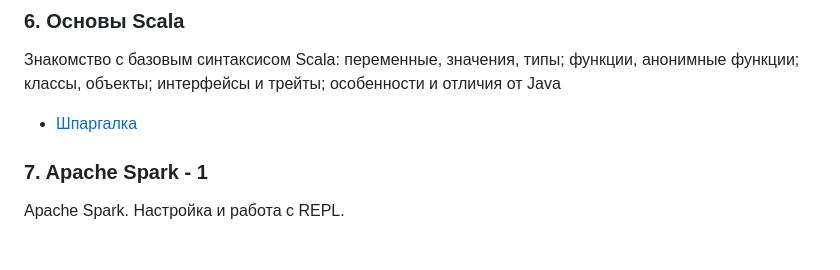
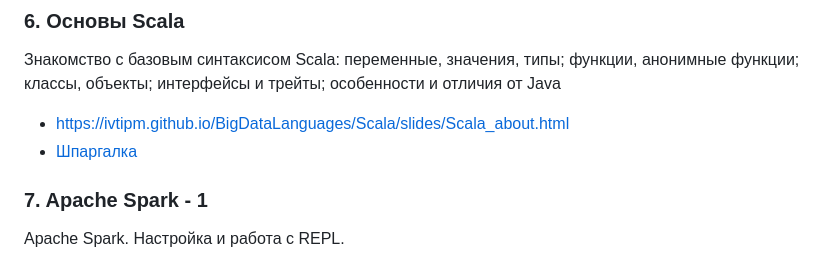
Before and after one commit to ivtipm/BigDataLanguages, a Markdown page: README.md, the part around one of its changes. GitHub-like rendering.

```diff
--- a/README.md
+++ b/README.md
@@ -74,7 +75,8 @@
 
 ### 6. Основы Scala
 Знакомство с базовым синтаксисом Scala: переменные, значения, типы; функции, анонимные функции; классы, объекты; интерфейсы и трейты; особенности и отличия от Java
-- [Шпаргалка](scala/Readme.md)
+- https://ivtipm.github.io/BigDataLanguages/Scala/slides/Scala_about.html
+- [Шпаргалка](Scala/Readme.md)
 
 ### 7. Apache Spark - 1
 Apache Spark. Настройка и работа c REPL.
```
Also changed, not shown: other parts of README.md (+1 -0 lines).
